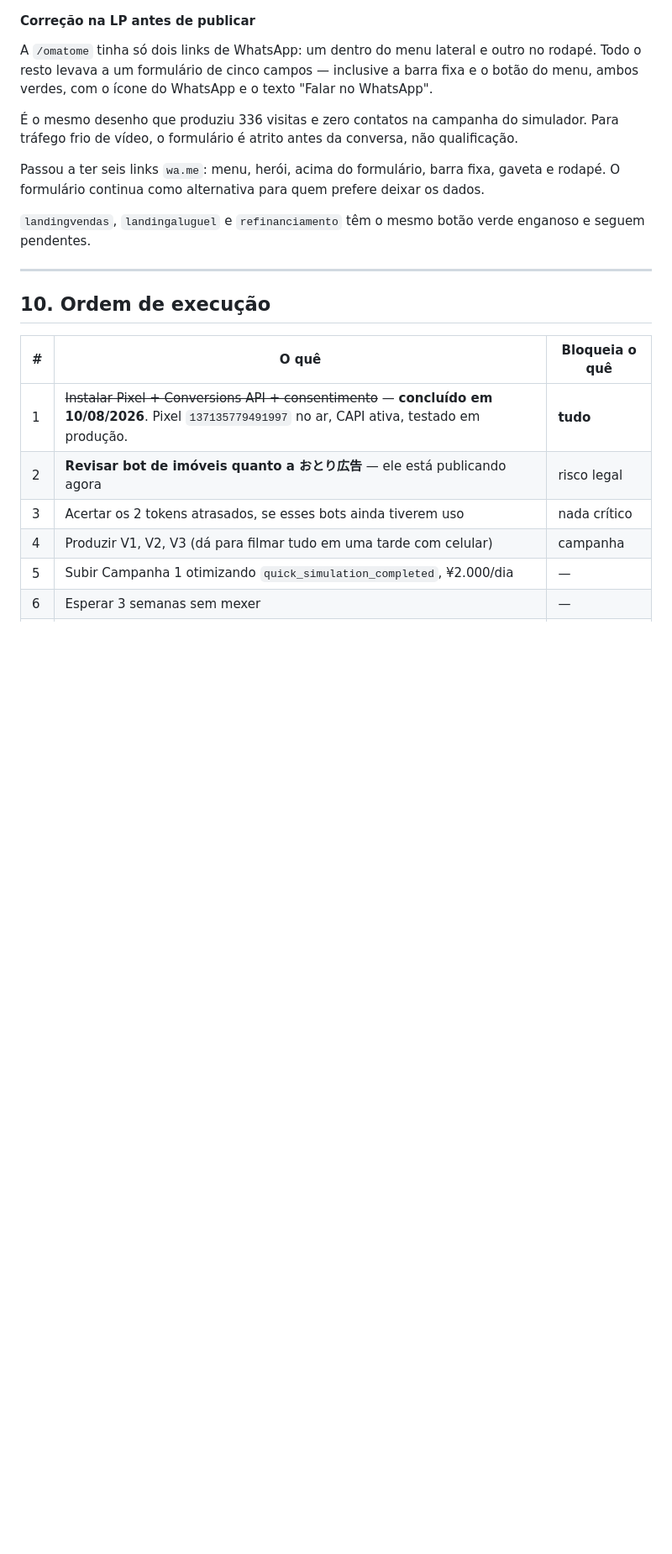
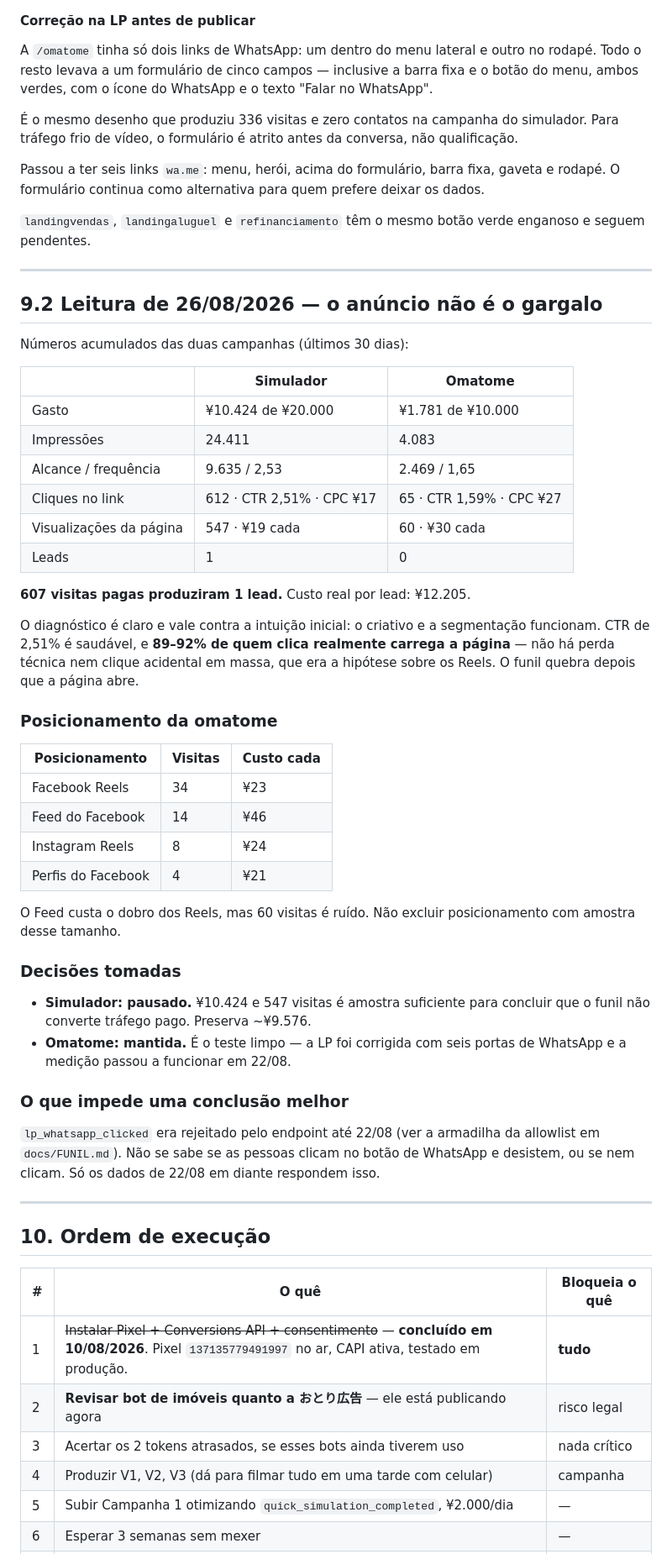
Before and after one commit to novo-jp/easy-house-site, a Markdown page: docs/MARKETING.md, the part around the change. Shown at 84% size. GitHub-like rendering; blank space fills up the shorter version.

Commit message:
docs: leitura de 26/08 e decisao de pausar o simulador
Co-Authored-By: Claude Opus 5 <noreply@anthropic.com>

```diff
--- a/docs/MARKETING.md
+++ b/docs/MARKETING.md
@@ -479,6 +479,55 @@ verde enganoso e seguem pendentes.
 
 ---
 
+## 9.2 Leitura de 26/08/2026 — o anúncio não é o gargalo
+
+Números acumulados das duas campanhas (últimos 30 dias):
+
+| | Simulador | Omatome |
+|---|---|---|
+| Gasto | ¥10.424 de ¥20.000 | ¥1.781 de ¥10.000 |
+| Impressões | 24.411 | 4.083 |
+| Alcance / frequência | 9.635 / 2,53 | 2.469 / 1,65 |
+| Cliques no link | 612 · CTR 2,51% · CPC ¥17 | 65 · CTR 1,59% · CPC ¥27 |
+| Visualizações da página | 547 · ¥19 cada | 60 · ¥30 cada |
+| Leads | 1 | 0 |
+
+**607 visitas pagas produziram 1 lead.** Custo real por lead: ¥12.205.
+
+O diagnóstico é claro e vale contra a intuição inicial: o criativo e a
+segmentação funcionam. CTR de 2,51% é saudável, e **89–92% de quem clica
+realmente carrega a página** — não há perda técnica nem clique acidental em
+massa, que era a hipótese sobre os Reels. O funil quebra depois que a
+página abre.
+
+### Posicionamento da omatome
+
+| Posicionamento | Visitas | Custo cada |
+|---|---|---|
+| Facebook Reels | 34 | ¥23 |
+| Feed do Facebook | 14 | ¥46 |
+| Instagram Reels | 8 | ¥24 |
+| Perfis do Facebook | 4 | ¥21 |
+
+O Feed custa o dobro dos Reels, mas 60 visitas é ruído. Não excluir
+posicionamento com amostra desse tamanho.
+
+### Decisões tomadas
+
+- **Simulador: pausado.** ¥10.424 e 547 visitas é amostra suficiente para
+  concluir que o funil não converte tráfego pago. Preserva ~¥9.576.
+- **Omatome: mantida.** É o teste limpo — a LP foi corrigida com seis portas
+  de WhatsApp e a medição passou a funcionar em 22/08.
+
+### O que impede uma conclusão melhor
+
+`lp_whatsapp_clicked` era rejeitado pelo endpoint até 22/08 (ver a armadilha
+da allowlist em `docs/FUNIL.md`). Não se sabe se as pessoas clicam no botão
+de WhatsApp e desistem, ou se nem clicam. Só os dados de 22/08 em diante
+respondem isso.
+
+---
+
 ## 10. Ordem de execução
 
 | # | O quê | Bloqueia o quê |
```
